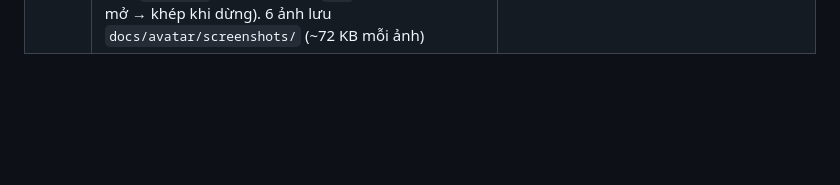
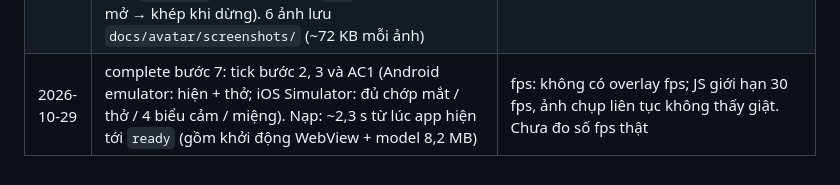
Before and after one commit to Capstone-GFA26SE116/Mobile, a Markdown page: plans/avatar-3d-mvp.md, the part around one of its changes. Rendered like a GitHub page; blank space fills up the shorter version.

Commit message:
Tick avatar steps 2-3 after the Simulator check

```diff
--- a/plans/avatar-3d-mvp.md
+++ b/plans/avatar-3d-mvp.md
@@ -191,3 +191,4 @@ lib/core/constants/api_endpoints.dart — thêm aiBriefingToday
 | 2026-10-29 | complete bước 4: `Podfile` đặt `platform :ios, '15.0'`, `pod install`, `flutter build ios --simulator --debug` qua (app ở `build/ios/Debug-iphonesimulator/Runner.app`; Flutter báo nhầm "expected app … iphoneos … not found" ở bước copy cuối, không ảnh hưởng `flutter run`). Commit `Podfile`, `Podfile.lock`, `Package.resolved` và phần CocoaPods trong `project.pbxproj`; đã bỏ `DEVELOPMENT_TEAM`, bundle ID giữ `com.metanoia.metanoiaMobile` (C8) | CocoaPods cảnh báo base configuration Profile — cảnh báo chuẩn của project Flutter, bỏ qua |
 | 2026-10-29 | complete bước 5–6 (DỪNG): app chạy trên Simulator "iPhone Duo" (iOS 27.1) — log có `[tour] neutral → happy → thinking → sad → speaking → done`, tức nhân vật đã nạp xong và gửi `ready`. Nhưng `xcrun simctl io … screenshot` ra **ảnh đen toàn bộ** (cả màn hình chính / Settings, cả `--mask=ignored`) | Xcode 27.1 trên máy không có `Simulator.app`, runtime iOS 27.1 chỉ tạo được máy "iPhone Duo" (iPhone 16e / 17 / 18 Pro đều báo Incompatible device) → màn hình Simulator không được vẽ khi không có cửa sổ Simulator. Cần Hiếu mở Simulator từ Xcode |
 | 2026-10-29 | complete bước 6: Hiếu mở Simulator từ Xcode → màn hình được vẽ. "iPhone Duo" có 2 màn hình, phải chụp `simctl io booted screenshot --display=1` (màn mặc định ra ảnh đen). `DEV_AVATAR_TOUR` chụp 21 ảnh: chờ mắt mở, chớp mắt (mắt nhắm), `happy` (cười, mắt híp), `thinking` (đầu nghiêng), `sad`, đang nói (miệng mở → khép khi dừng). 6 ảnh lưu `docs/avatar/screenshots/` (~72 KB mỗi ảnh) | Morph hiện đúng trên GPU thật của Mac — xác nhận lỗi trên Android chỉ do emulator |
+| 2026-10-29 | complete bước 7: tick bước 2, 3 và AC1 (Android emulator: hiện + thở; iOS Simulator: đủ chớp mắt / thở / 4 biểu cảm / miệng). Nạp: ~2,3 s từ lúc app hiện tới `ready` (gồm khởi động WebView + model 8,2 MB) | fps: không có overlay fps; JS giới hạn 30 fps, ảnh chụp liên tục không thấy giật. Chưa đo số fps thật |
```
Also changed, not shown: other parts of plans/avatar-3d-mvp.md (+3 -3 lines).
